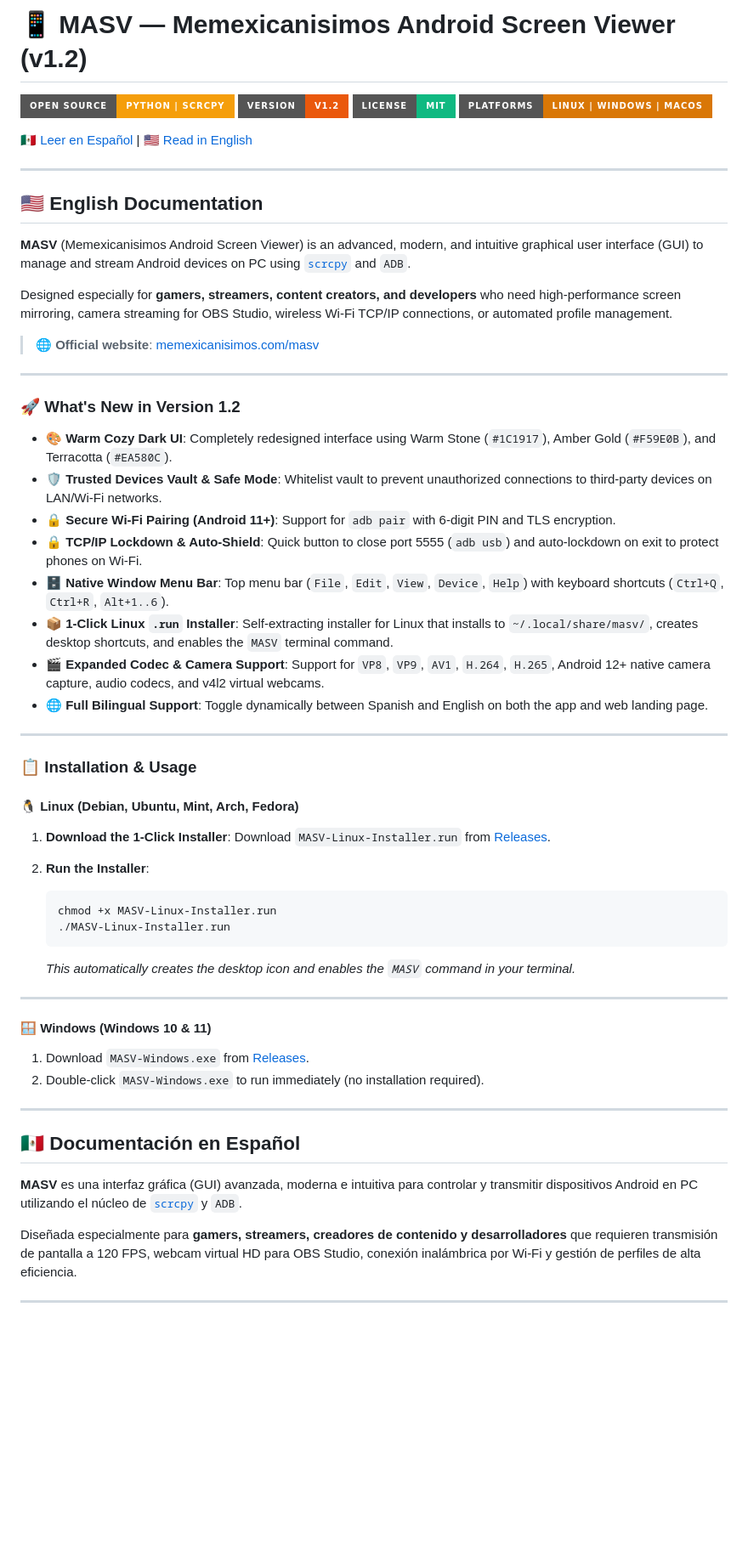
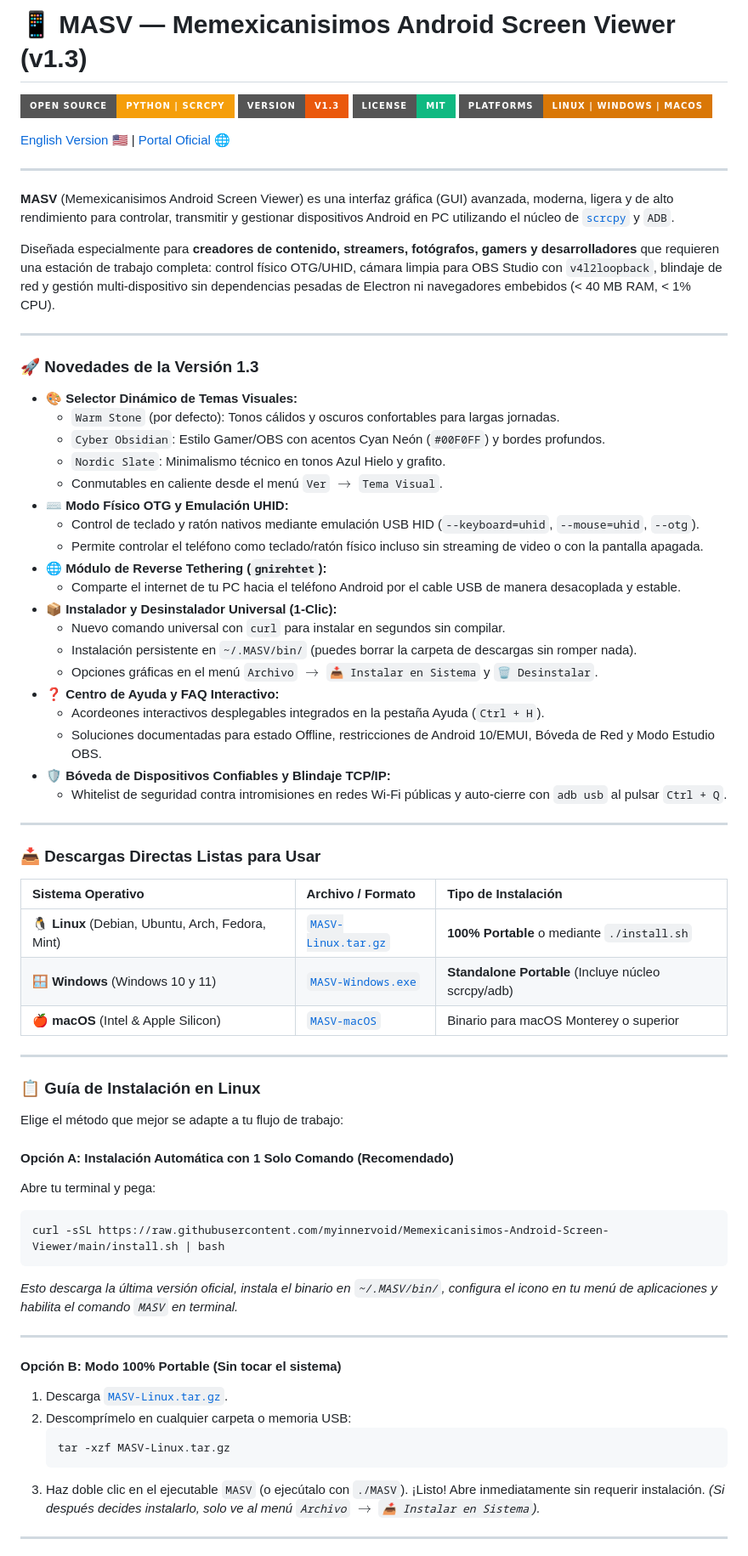
Before and after one commit to myinnervoid/Memexicanisimos-Android-Screen-Viewer, a Markdown page: README.md, the part around one of its changes. Shown at 85% size. GitHub-like rendering; badges without logos; blank space fills up the shorter version.

Commit message:
docs: actualizar README.md en español para v1.3 y crear README.en.md en inglés

````diff
--- a/README.md
+++ b/README.md
@@ -1,67 +1,75 @@
-# 📱 MASV — Memexicanisimos Android Screen Viewer (v1.2)
+# 📱 MASV — Memexicanisimos Android Screen Viewer (v1.3)
 
 ![Open Source · Python · scrcpy](https://img.shields.io/badge/Open%20Source-Python%20%7C%20scrcpy-F59E0B?style=for-the-badge&logo=python&logoColor=white)
-![Version v1.2](https://img.shields.io/badge/Version-v1.2-EA580C?style=for-the-badge)
+![Version v1.3](https://img.shields.io/badge/Version-v1.3-EA580C?style=for-the-badge)
 ![MIT License](https://img.shields.io/badge/License-MIT-10B981?style=for-the-badge)
 ![Platforms](https://img.shields.io/badge/Platforms-Linux%20%7C%20Windows%20%7C%20macOS-D97706?style=for-the-badge)
 
-[🇲🇽 Leer en Español](#español) | [🇺🇸 Read in English](#english)
+[English Version 🇺🇸](README.en.md) | [Portal Oficial 🌐](https://memexicanisimos.com)
 
 ---
 
-<a name="english"></a>
-## 🇺🇸 English Documentation
+**MASV** (Memexicanisimos Android Screen Viewer) es una interfaz gráfica (GUI) avanzada, moderna, ligera y de alto rendimiento para controlar, transmitir y gestionar dispositivos Android en PC utilizando el núcleo de [`scrcpy`](https://github.com/Genymobile/scrcpy) y `ADB`.
 
-**MASV** (Memexicanisimos Android Screen Viewer) is an advanced, modern, and intuitive graphical user interface (GUI) to manage and stream Android devices on PC using [`scrcpy`](https://github.com/Genymobile/scrcpy) and `ADB`.
-
-Designed especially for **gamers, streamers, content creators, and developers** who need high-performance screen mirroring, camera streaming for OBS Studio, wireless Wi-Fi TCP/IP connections, or automated profile management.
-
-> 🌐 **Official website**: [memexicanisimos.com/masv](https://memexicanisimos.com)
+Diseñada especialmente para **creadores de contenido, streamers, fotógrafos, gamers y desarrolladores** que requieren una estación de trabajo completa: control físico OTG/UHID, cámara limpia para OBS Studio con `v4l2loopback`, blindaje de red y gestión multi-dispositivo sin dependencias pesadas de Electron ni navegadores embebidos (< 40 MB RAM, < 1% CPU).
 
 ---
 
-### 🚀 What's New in Version 1.2
+### 🚀 Novedades de la Versión 1.3
 
-- 🎨 **Warm Cozy Dark UI**: Completely redesigned interface using Warm Stone (`#1C1917`), Amber Gold (`#F59E0B`), and Terracotta (`#EA580C`).
-- 🛡️ **Trusted Devices Vault & Safe Mode**: Whitelist vault to prevent unauthorized connections to third-party devices on LAN/Wi-Fi networks.
-- 🔒 **Secure Wi-Fi Pairing (Android 11+)**: Support for `adb pair` with 6-digit PIN and TLS encryption.
-- 🔒 **TCP/IP Lockdown & Auto-Shield**: Quick button to close port 5555 (`adb usb`) and auto-lockdown on exit to protect phones on Wi-Fi.
-- 🗄️ **Native Window Menu Bar**: Top menu bar (`File`, `Edit`, `View`, `Device`, `Help`) with keyboard shortcuts (`Ctrl+Q`, `Ctrl+R`, `Alt+1..6`).
-- 📦 **1-Click Linux `.run` Installer**: Self-extracting installer for Linux that installs to `~/.local/share/masv/`, creates desktop shortcuts, and enables the `MASV` terminal command.
-- 🎬 **Expanded Codec & Camera Support**: Support for `VP8`, `VP9`, `AV1`, `H.264`, `H.265`, Android 12+ native camera capture, audio codecs, and v4l2 virtual webcams.
-- 🌐 **Full Bilingual Support**: Toggle dynamically between Spanish and English on both the app and web landing page.
+- 🎨 **Selector Dinámico de Temas Visuales:**
+  - `Warm Stone` (por defecto): Tonos cálidos y oscuros confortables para largas jornadas.
+  - `Cyber Obsidian`: Estilo Gamer/OBS con acentos Cyan Neón (`#00F0FF`) y bordes profundos.
+  - `Nordic Slate`: Minimalismo técnico en tonos Azul Hielo y grafito.
+  - Conmutables en caliente desde el menú `Ver` $\rightarrow$ `Tema Visual`.
+- ⌨️ **Modo Físico OTG y Emulación UHID:**
+  - Control de teclado y ratón nativos mediante emulación USB HID (`--keyboard=uhid`, `--mouse=uhid`, `--otg`).
+  - Permite controlar el teléfono como teclado/ratón físico incluso sin streaming de video o con la pantalla apagada.
+- 🌐 **Módulo de Reverse Tethering (`gnirehtet`):**
+  - Comparte el internet de tu PC hacia el teléfono Android por el cable USB de manera desacoplada y estable.
+- 📦 **Instalador y Desinstalador Universal (1-Clic):**
+  - Nuevo comando universal con `curl` para instalar en segundos sin compilar.
+  - Instalación persistente en `~/.MASV/bin/` (puedes borrar la carpeta de descargas sin romper nada).
+  - Opciones gráficas en el menú `Archivo` $\rightarrow$ `📥 Instalar en Sistema` y `🗑️ Desinstalar`.
+- ❓ **Centro de Ayuda y FAQ Interactivo:**
+  - Acordeones interactivos desplegables integrados en la pestaña Ayuda (`Ctrl + H`).
+  - Soluciones documentadas para estado Offline, restricciones de Android 10/EMUI, Bóveda de Red y Modo Estudio OBS.
+- 🛡️ **Bóveda de Dispositivos Confiables y Blindaje TCP/IP:**
+  - Whitelist de seguridad contra intromisiones en redes Wi-Fi públicas y auto-cierre con `adb usb` al pulsar `Ctrl + Q`.
 
 ---
 
-### 📋 Installation & Usage
+### 📥 Descargas Directas Listas para Usar
 
-#### 🐧 Linux (Debian, Ubuntu, Mint, Arch, Fedora)
-
-1. **Download the 1-Click Installer**:
-   Download `MASV-Linux-Installer.run` from [Releases](https://github.com/myinnervoid/Memexicanisimos-Android-Screen-Viewer/releases/latest).
-
-2. **Run the Installer**:
-   ```bash
-   chmod +x MASV-Linux-Installer.run
-   ./MASV-Linux-Installer.run
-   ```
-   *This automatically creates the desktop icon and enables the `MASV` command in your terminal.*
+| Sistema Operativo | Archivo / Formato | Tipo de Instalación |
+| :--- | :--- | :--- |
+| **🐧 Linux** (Debian, Ubuntu, Arch, Fedora, Mint) | [`MASV-Linux.tar.gz`](https://github.com/myinnervoid/Memexicanisimos-Android-Screen-Viewer/releases/latest/download/MASV-Linux.tar.gz) | **100% Portable** o mediante `./install.sh` |
+| **🪟 Windows** (Windows 10 y 11) | [`MASV-Windows.exe`](https://github.com/myinnervoid/Memexicanisimos-Android-Screen-Viewer/releases/latest/download/MASV-Windows.exe) | **Standalone Portable** (Incluye núcleo scrcpy/adb) |
+| **🍎 macOS** (Intel & Apple Silicon) | [`MASV-macOS`](https://github.com/myinnervoid/Memexicanisimos-Android-Screen-Viewer/releases/latest/download/MASV-macOS) | Binario para macOS Monterey o superior |
 
 ---
 
-#### 🪟 Windows (Windows 10 & 11)
+### 📋 Guía de Instalación en Linux
 
-1. Download `MASV-Windows.exe` from [Releases](https://github.com/myinnervoid/Memexicanisimos-Android-Screen-Viewer/releases/latest).
-2. Double-click `MASV-Windows.exe` to run immediately (no installation required).
+Elige el método que mejor se adapte a tu flujo de trabajo:
+
+#### Opción A: Instalación Automática con 1 Solo Comando (Recomendado)
+Abre tu terminal y pega:
+```bash
+curl -sSL https://raw.githubusercontent.com/myinnervoid/Memexicanisimos-Android-Screen-Viewer/main/install.sh | bash
+```
+*Esto descarga la última versión oficial, instala el binario en `~/.MASV/bin/`, configura el icono en tu menú de aplicaciones y habilita el comando `MASV` en terminal.*
 
 ---
 
-<a name="español"></a>
-## 🇲🇽 Documentación en Español
-
-**MASV** es una interfaz gráfica (GUI) avanzada, moderna e intuitiva para controlar y transmitir dispositivos Android en PC utilizando el núcleo de [`scrcpy`](https://github.com/Genymobile/scrcpy) y `ADB`.
-
-Diseñada especialmente para **gamers, streamers, creadores de contenido y desarrolladores** que requieren transmisión de pantalla a 120 FPS, webcam virtual HD para OBS Studio, conexión inalámbrica por Wi-Fi y gestión de perfiles de alta eficiencia.
+#### Opción B: Modo 100% Portable (Sin tocar el sistema)
+1. Descarga [`MASV-Linux.tar.gz`](https://github.com/myinnervoid/Memexicanisimos-Android-Screen-Viewer/releases/latest/download/MASV-Linux.tar.gz).
+2. Descomprímelo en cualquier carpeta o memoria USB:
+   ```bash
+   tar -xzf MASV-Linux.tar.gz
+   ```
+3. Haz doble clic en el ejecutable `MASV` (o ejecútalo con `./MASV`). ¡Listo! Abre inmediatamente sin requerir instalación.
+*(Si después decides instalarlo, solo ve al menú `Archivo` $\rightarrow$ `📥 Instalar en Sistema`).*
 
 ---
 
````
Also changed, not shown: other parts of README.md (+26 -32 lines), README.en.md (added, +129 -0 lines).
